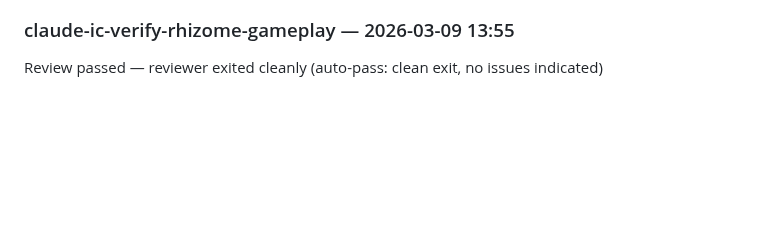
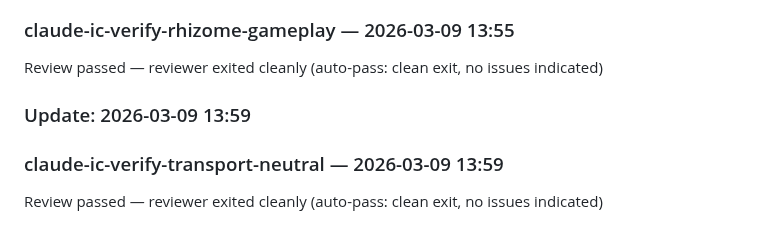
Before and after one commit to linkbag/IronCommand, a Markdown page: docs/ESR.md, the part around one of its changes. Rendered like a GitHub page; blank space fills up the shorter version.

Commit message:
docs: auto-update ESR + persist worklog for claude-ic-verify-transport-neutral

```diff
--- a/docs/ESR.md
+++ b/docs/ESR.md
@@ -235,3 +235,7 @@ Review passed — reviewer exited cleanly (auto-pass: clean exit, no issues indi
 ### Update: 2026-03-09 13:55
 ### claude-ic-verify-rhizome-gameplay — 2026-03-09 13:55
 Review passed — reviewer exited cleanly (auto-pass: clean exit, no issues indicated)
+
+### Update: 2026-03-09 13:59
+### claude-ic-verify-transport-neutral — 2026-03-09 13:59
+Review passed — reviewer exited cleanly (auto-pass: clean exit, no issues indicated)
```
Also changed, not shown: other parts of docs/ESR.md (+1 -1 lines), docs/history/2026-03-09-claude-ic-verify-transport-neutral.md (added, +62 -0 lines).
